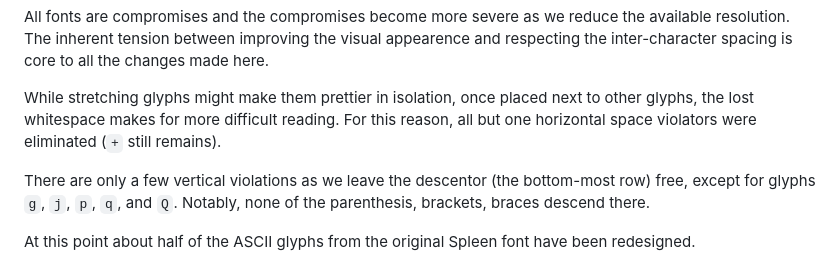
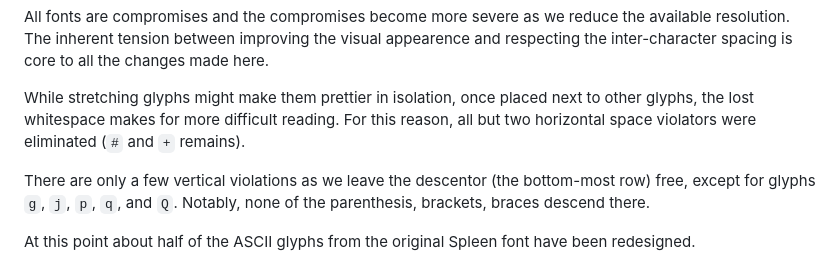
Before and after one commit to tommythorn/spleentt-5x8-font, a Markdown page: README.md, the part around the change. Rendered like a GitHub page.

Commit message:
Relented on '#' and allowed it to overflow

```diff
--- a/README.md
+++ b/README.md
@@ -15,8 +15,8 @@ spacing is core to all the changes made here.
 
 While stretching glyphs might make them prettier in isolation, once
 placed next to other glyphs, the lost whitespace makes for more
-difficult reading.  For this reason, all but one horizontal space
-violators were eliminated (`+` still remains).
+difficult reading.  For this reason, all but two horizontal space
+violators were eliminated (`#` and `+` remains).
 
 There are only a few vertical violations as we leave the descentor
 (the bottom-most row) free, except for glyphs `g`, `j`, `p`, `q`, and
```
Also changed, not shown: images/spleentt.png, 3 other files.
